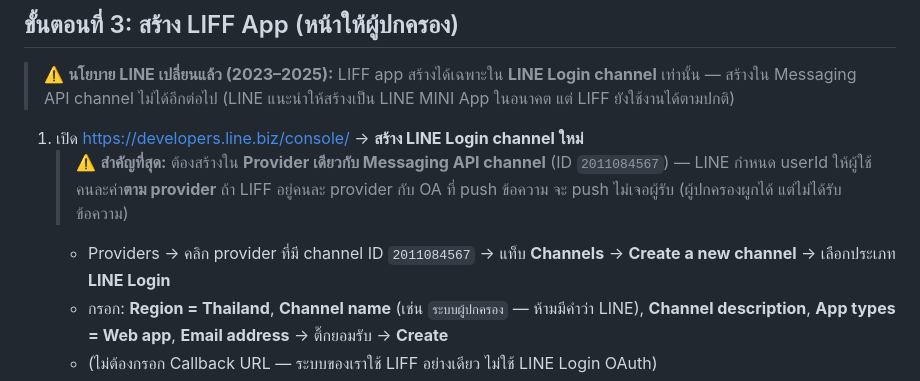
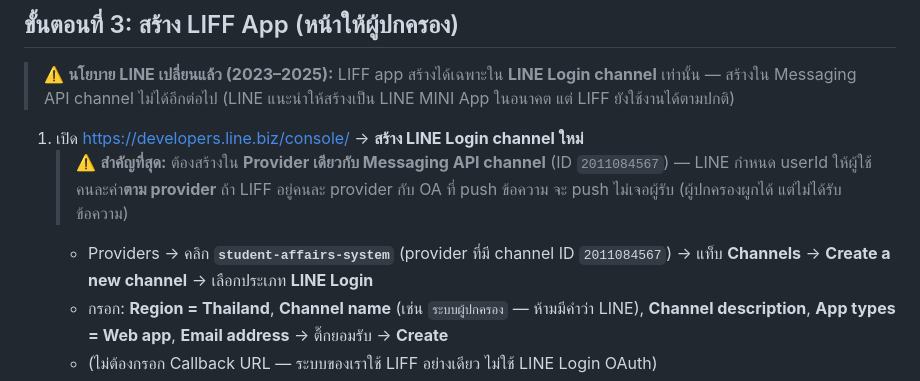
Before and after one commit to eakapak1990-dotcom/StudentSomdejSchool, a Markdown page: docs/LINE_OA_SETUP.md, the part around the change. Drawn GitHub-style.

Commit message:
confirm LINE Login channel provider: student-affairs-system
ยืนยันจาก Console ว่า Messaging API channel (2011084567) อยู่ใน provider
student-affairs-system — LINE Login channel ใหม่ต้องสร้างใน provider นี้

🤖 Generated with Codebuff
Co-Authored-By: Codebuff <noreply@codebuff.com>

```diff
--- a/docs/LINE_OA_SETUP.md
+++ b/docs/LINE_OA_SETUP.md
@@ -96,8 +96,8 @@ Messaging API คือตัวกลางที่ให้ระบบส่
    > (ID `2011084567`) — LINE กำหนด userId ให้ผู้ใช้คนละค่า**ตาม provider** ถ้า
    > LIFF อยู่คนละ provider กับ OA ที่ push ข้อความ จะ push ไม่เจอผู้รับ
    > (ผู้ปกครองผูกได้ แต่ไม่ได้รับข้อความ)
-   - Providers → คลิก provider ที่มี channel ID `2011084567` → แท็บ **Channels**
-     → **Create a new channel** → เลือกประเภท **LINE Login**
+   - Providers → คลิก **`student-affairs-system`** (provider ที่มี channel ID `2011084567`)
+     → แท็บ **Channels** → **Create a new channel** → เลือกประเภท **LINE Login**
    - กรอก: **Region = Thailand**, **Channel name** (เช่น `ระบบผู้ปกครอง` — ห้ามมีคำว่า LINE),
      **Channel description**, **App types = Web app**, **Email address** → ติ๊กยอมรับ → **Create**
    - (ไม่ต้องกรอก Callback URL — ระบบของเราใช้ LIFF อย่างเดียว ไม่ใช้ LINE Login OAuth)
```
